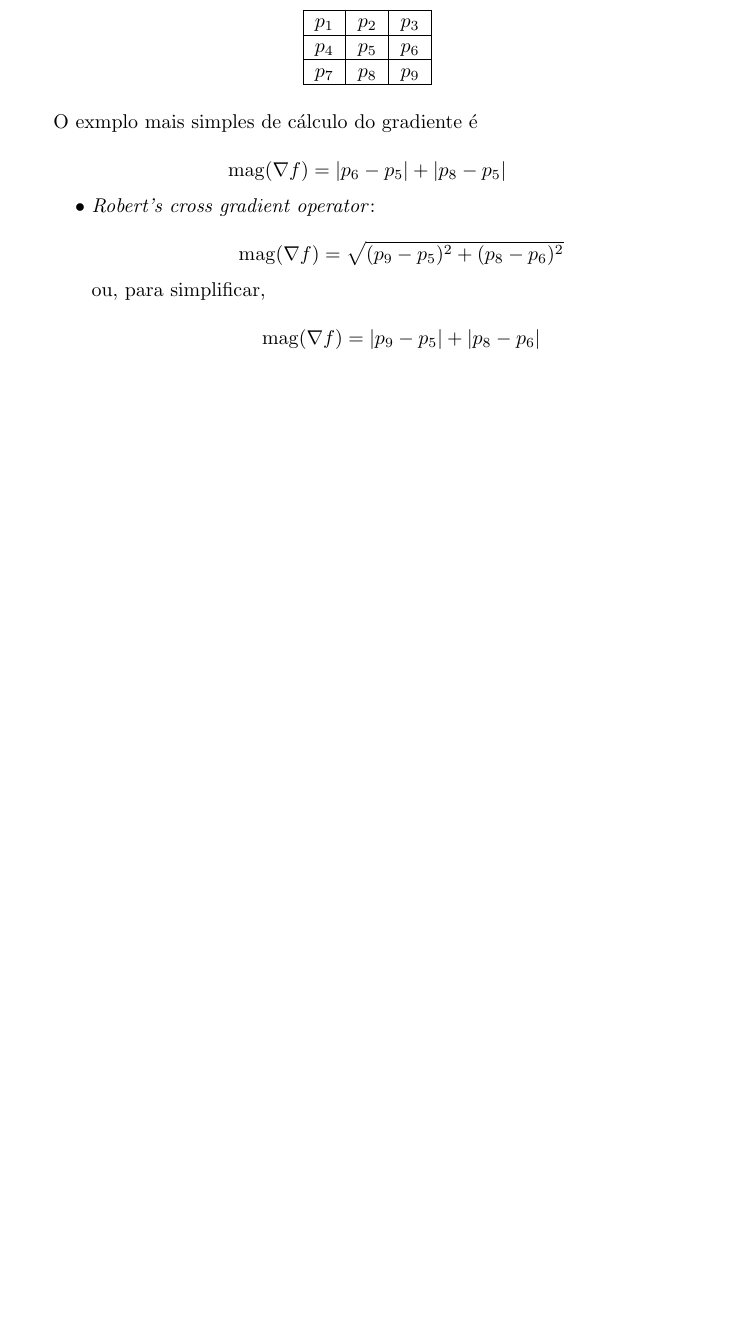
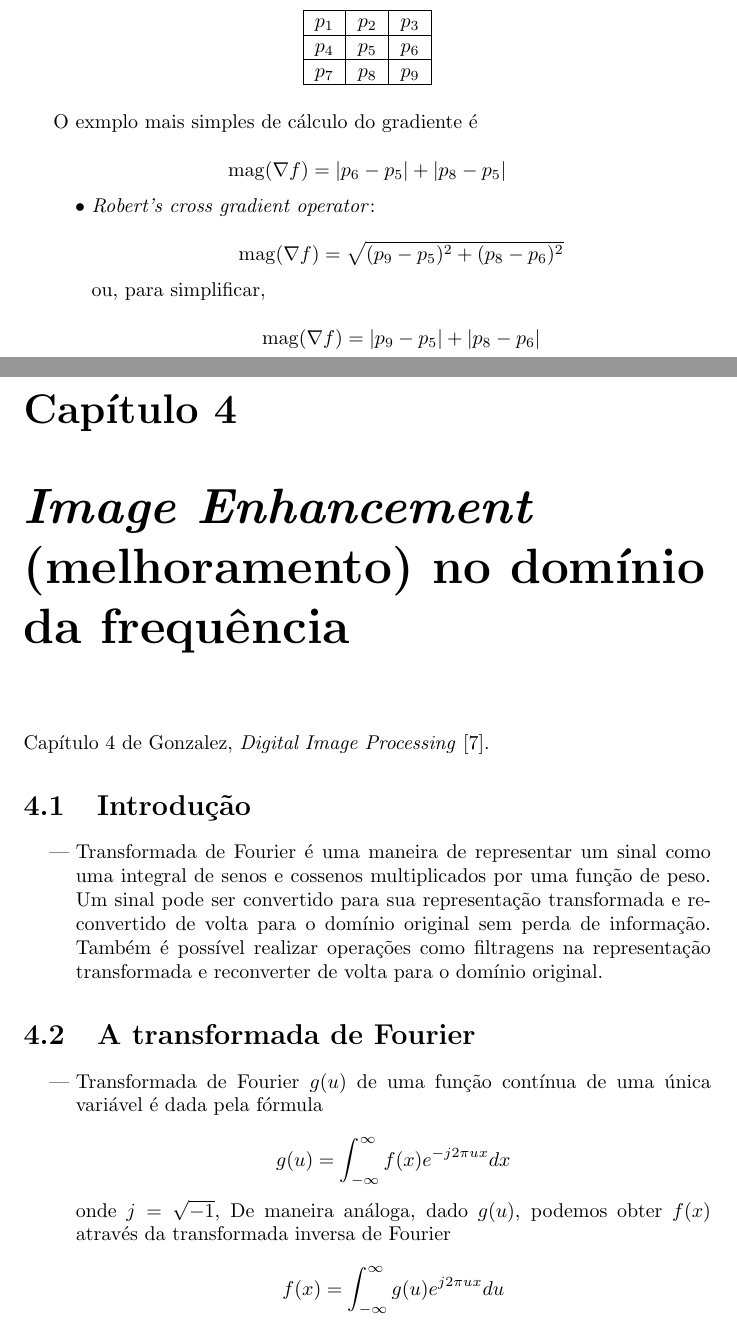
Before and after one commit to ddantas/apostila_pimg, a LaTeX document (pimg.tex, which reads 04_fourier.tex): part of page 16 of 17 before the commit and two parts of pages 16 and 17 of 20 after it, the two joined at a grey line, cut so that both start at the same text, the shorter picture padded with empty space. The pictures show the PDF file pimg.pdf that the author committed with the source.

Commit message:
Added chapter 4.

```diff
--- /dev/null
+++ b/04_fourier.tex
@@ -0,0 +1,33 @@
+\chapter{\emph{Image Enhancement} (melhoramento) no domínio da frequência}
+
+Capítulo 4 de Gonzalez, \textit{Digital Image Processing}~\cite{gonzalez2006image}.
+
+%%%%%%%%%%%%%%%%%%%%%%%%%%%%%%%%%%%%%%%%%%%%%%%%%%%%%%%%%%%%
+\section{Introdução}
+
+\begin{easylist}
+
+  & Transformada de Fourier é uma maneira de representar um sinal como uma integral de senos e cossenos multiplicados por uma função de peso. Um sinal pode ser convertido para sua representação transformada e reconvertido de volta para o domínio original sem perda de informação. Também é possível realizar operações como filtragens na representação transformada e reconverter de volta para o domínio original.
+
+\end{easylist}
+
+%%%%%%%%%%%%%%%%%%%%%%%%%%%%%%%%%%%%%%%%%%%%%%%%%%%%%%%%%%%%
+\section{A transformada de Fourier}
+
+\begin{easylist}
+
+  & Transformada de Fourier $g(u)$ de uma função contínua de uma única variável é dada pela fórmula
+
+  \[ g(u) = \int^{\infty}_{-\infty} f(x) e^{-j2\pi ux} dx \]
+
+  onde $j = \sqrt{-1}$, De maneira análoga, dado $g(u)$, podemos obter $f(x)$ através da transformada inversa de Fourier
+
+  \[ f(x) = \int^{\infty}_{-\infty} g(u) e^{ j2\pi ux} du \]
+
+\vspace{1cm}
+
+  & Essas operações possuem uma versão para duas variáveis
+
+  \[ g(u, v) = \int^{\infty}_{-\infty}\int^{\infty}_{-\infty} f(x, y) e^{-j2\pi (ux + vy)} dx dy \]
+
+  e sua inversa
@@ -0,0 +41,7 @@
+  e sua inversa
+
+  \[ f(x) =          \sum^{M-1}_{x=0} g(u) e^{ j2\pi ux/M} \textrm{para x de 0 a $M-1$} \]
+
+  & O conceito de domínio da frequência segue a fórmula de Euler
+
+  \[ e^{j\theta} = \cos\theta + j\sin\theta \]
```
Also changed, not shown: pimg.tex (+7 -0 lines), pimg.pdf, 04_fourier.tex (35 more changed lines).
